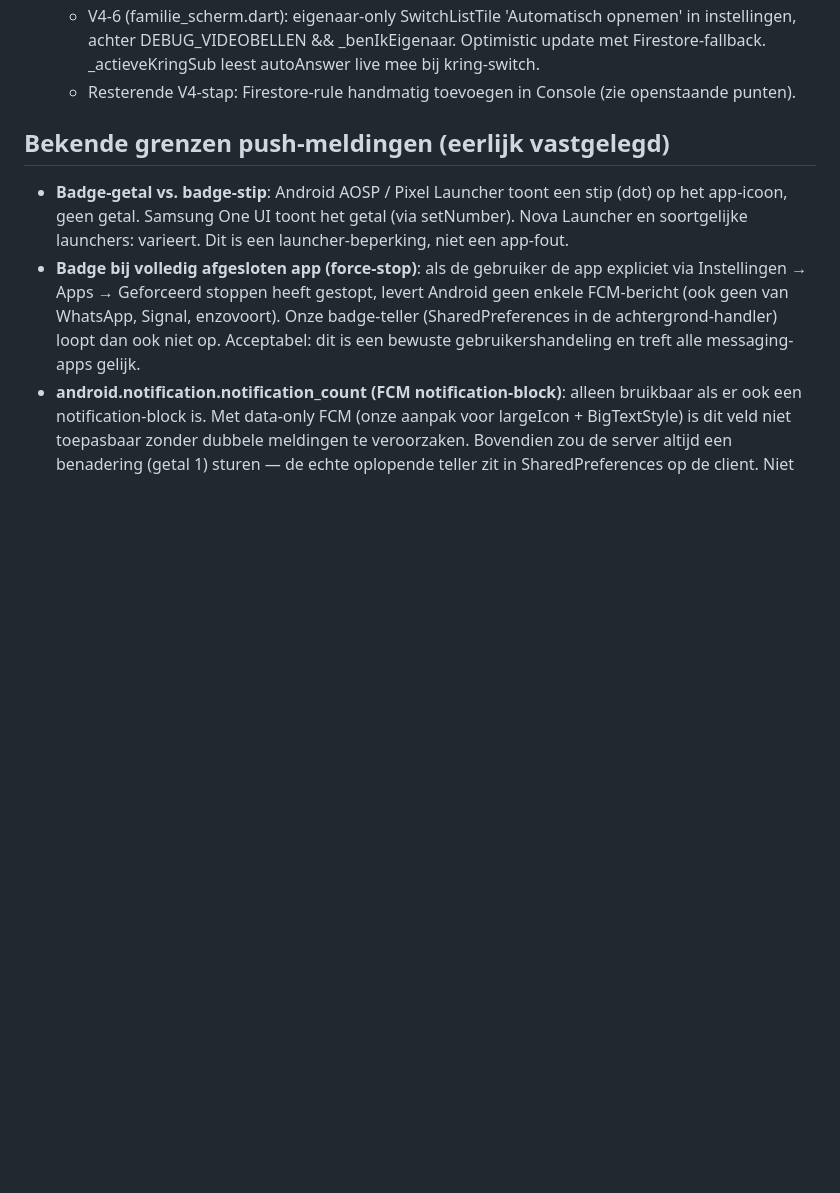
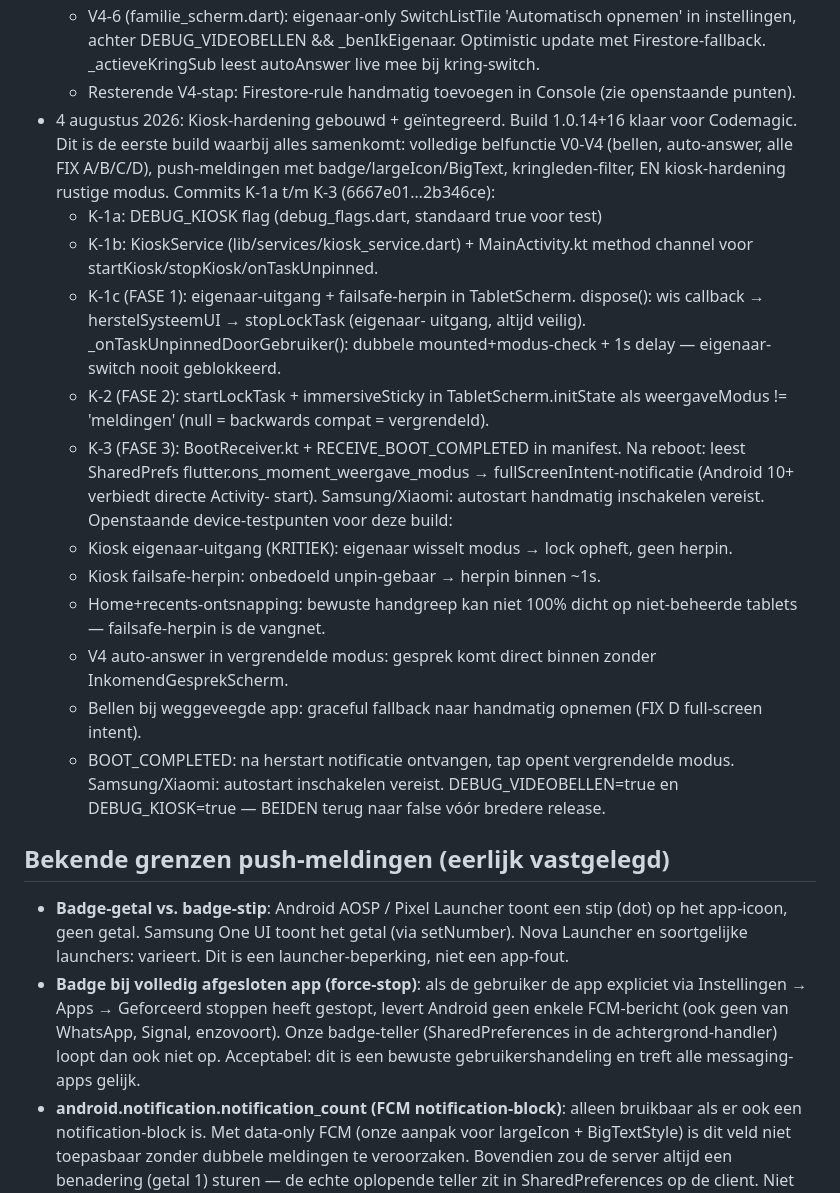
Before and after one commit to JSM200522/OnsMoment, a Markdown page: CLAUDE.md, the part around the change. Rendered like a GitHub page; blank space fills up the shorter version.

Commit message:
CLAUDE.md: sessielog 4 aug — integratietestbuild 1.0.14+16
Alle features samengevat: belfunctie V0-V4, auto-answer, FIX A/B/C/D,
push-meldingen, kiosk-hardening K-1a t/m K-3. Openstaande device-
testpunten genoteerd (eigenaar-uitgang kritiek pad, failsafe, BOOT).

Co-Authored-By: Claude Sonnet 4.6 <noreply@anthropic.com>

```diff
--- a/CLAUDE.md
+++ b/CLAUDE.md
@@ -294,6 +294,38 @@ NOOIT blind pushen — vandaag (15 mei 2026) heeft dat 10 rode builds opgeleverd
     autoAnswer live mee bij kring-switch.
   - Resterende V4-stap: Firestore-rule handmatig toevoegen in Console
     (zie openstaande punten).
+- 4 augustus 2026: Kiosk-hardening gebouwd + geïntegreerd. Build 1.0.14+16
+  klaar voor Codemagic. Dit is de eerste build waarbij alles samenkomt:
+  volledige belfunctie V0-V4 (bellen, auto-answer, alle FIX A/B/C/D),
+  push-meldingen met badge/largeIcon/BigText, kringleden-filter, EN
+  kiosk-hardening rustige modus. Commits K-1a t/m K-3 (6667e01…2b346ce):
+  - K-1a: DEBUG_KIOSK flag (debug_flags.dart, standaard true voor test)
+  - K-1b: KioskService (lib/services/kiosk_service.dart) + MainActivity.kt
+    method channel voor startKiosk/stopKiosk/onTaskUnpinned.
+  - K-1c (FASE 1): eigenaar-uitgang + failsafe-herpin in TabletScherm.
+    dispose(): wis callback → herstelSysteemUI → stopLockTask (eigenaar-
+    uitgang, altijd veilig). _onTaskUnpinnedDoorGebruiker(): dubbele
+    mounted+modus-check + 1s delay — eigenaar-switch nooit geblokkeerd.
+  - K-2 (FASE 2): startLockTask + immersiveSticky in TabletScherm.initState
+    als weergaveModus != 'meldingen' (null = backwards compat = vergrendeld).
+  - K-3 (FASE 3): BootReceiver.kt + RECEIVE_BOOT_COMPLETED in manifest.
+    Na reboot: leest SharedPrefs flutter.ons_moment_weergave_modus →
+    fullScreenIntent-notificatie (Android 10+ verbiedt directe Activity-
+    start). Samsung/Xiaomi: autostart handmatig inschakelen vereist.
+  Openstaande device-testpunten voor deze build:
+  - Kiosk eigenaar-uitgang (KRITIEK): eigenaar wisselt modus → lock opheft,
+    geen herpin.
+  - Kiosk failsafe-herpin: onbedoeld unpin-gebaar → herpin binnen ~1s.
+  - Home+recents-ontsnapping: bewuste handgreep kan niet 100% dicht op
+    niet-beheerde tablets — failsafe-herpin is de vangnet.
+  - V4 auto-answer in vergrendelde modus: gesprek komt direct binnen zonder
+    InkomendGesprekScherm.
+  - Bellen bij weggeveegde app: graceful fallback naar handmatig opnemen
+    (FIX D full-screen intent).
+  - BOOT_COMPLETED: na herstart notificatie ontvangen, tap opent vergrendelde
+    modus. Samsung/Xiaomi: autostart inschakelen vereist.
+  DEBUG_VIDEOBELLEN=true en DEBUG_KIOSK=true — BEIDEN terug naar false vóór
+  bredere release.
 
 ## Bekende grenzen push-meldingen (eerlijk vastgelegd)
 
```
